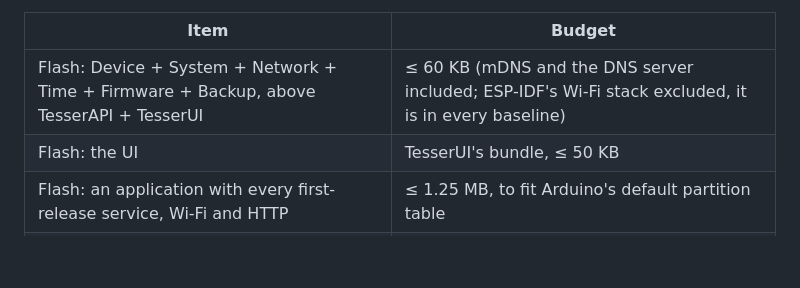
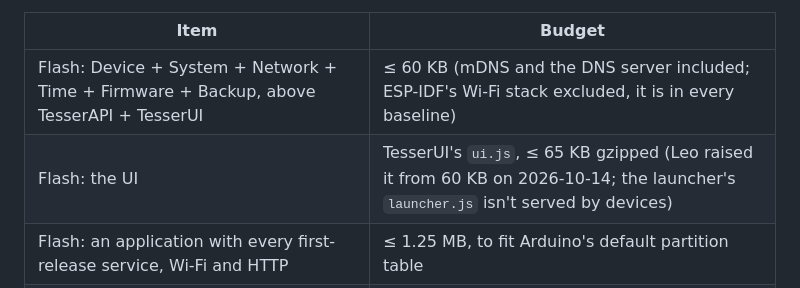
Before and after one commit to leokeba/TesserKIT, a Markdown page: docs/DESIGN.md, the part around the change. GitHub-like rendering; blank space fills up the shorter version.

Commit message:
Raise the UI's flash budget to 65 KB [skip ci]
Leo raised ui.js's ceiling from 60 KB to 65 KB gzipped, for TesserUI's
backoff under load and its re-check of the device after a reconnection.
The table still said 50 KB, from before the launcher and file transfers.

```diff
--- a/docs/DESIGN.md
+++ b/docs/DESIGN.md
@@ -756,7 +756,7 @@ Budgets, measured on a classic ESP32 (ESP-IDF, same method as TesserAPI §15: an
 | Item | Budget |
 |---|---|
 | Flash: Device + System + Network + Time + Firmware + Backup, above TesserAPI + TesserUI | ≤ 60 KB (mDNS and the DNS server included; ESP-IDF's Wi-Fi stack excluded, it is in every baseline) |
-| Flash: the UI | TesserUI's bundle, ≤ 50 KB |
+| Flash: the UI | TesserUI's `ui.js`, ≤ 65 KB gzipped (Leo raised it from 60 KB on 2026-10-14; the launcher's `launcher.js` isn't served by devices) |
 | Flash: an application with every first-release service, Wi-Fi and HTTP | ≤ 1.25 MB, to fit Arduino's default partition table |
 | RAM at rest, above Wi-Fi and `esp_http_server` | ≤ 12 KB, the task's stack included |
 | Stack | TesserKIT's task: 6 KB, the HTTP server's 6 KB (Mqtt adds esp-mqtt's task, 6 KB, and its publishing task, 4 KB) |
```
